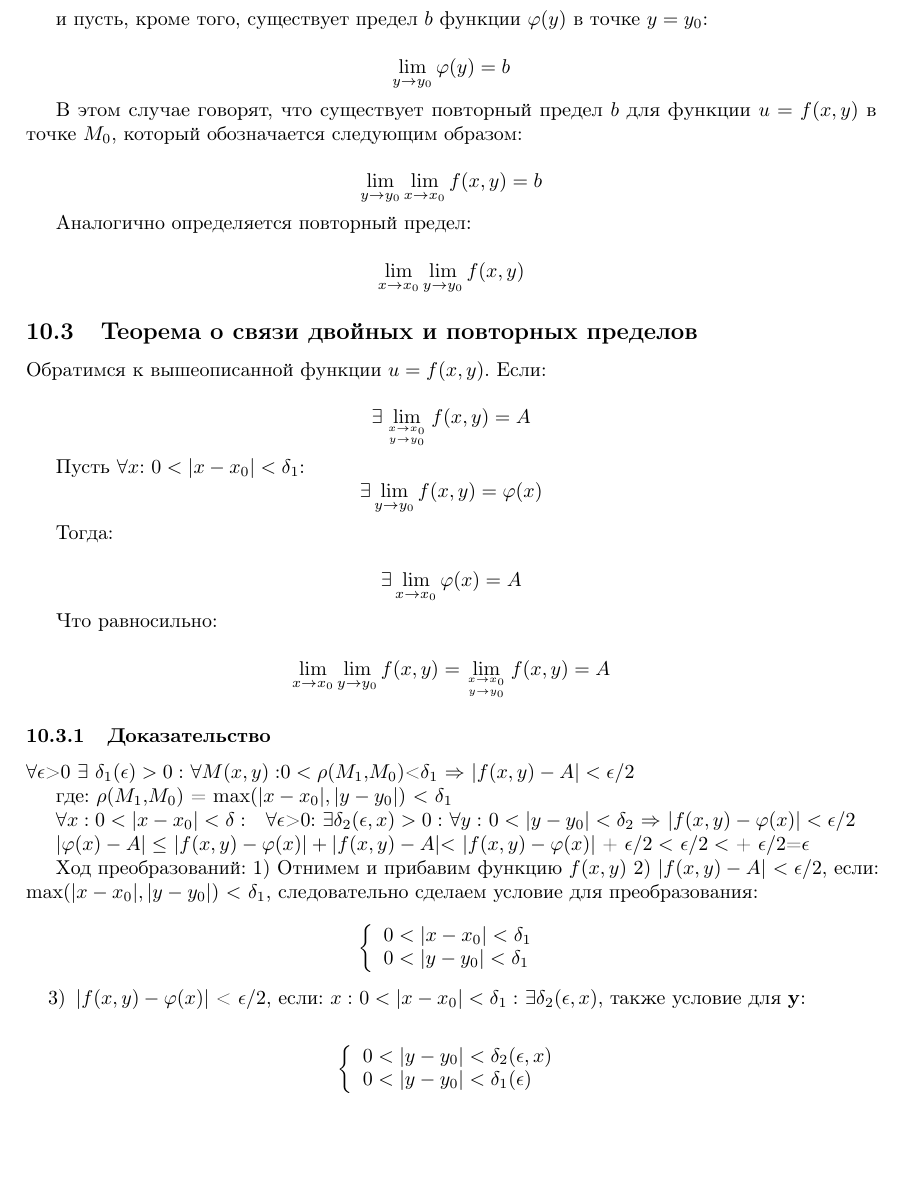
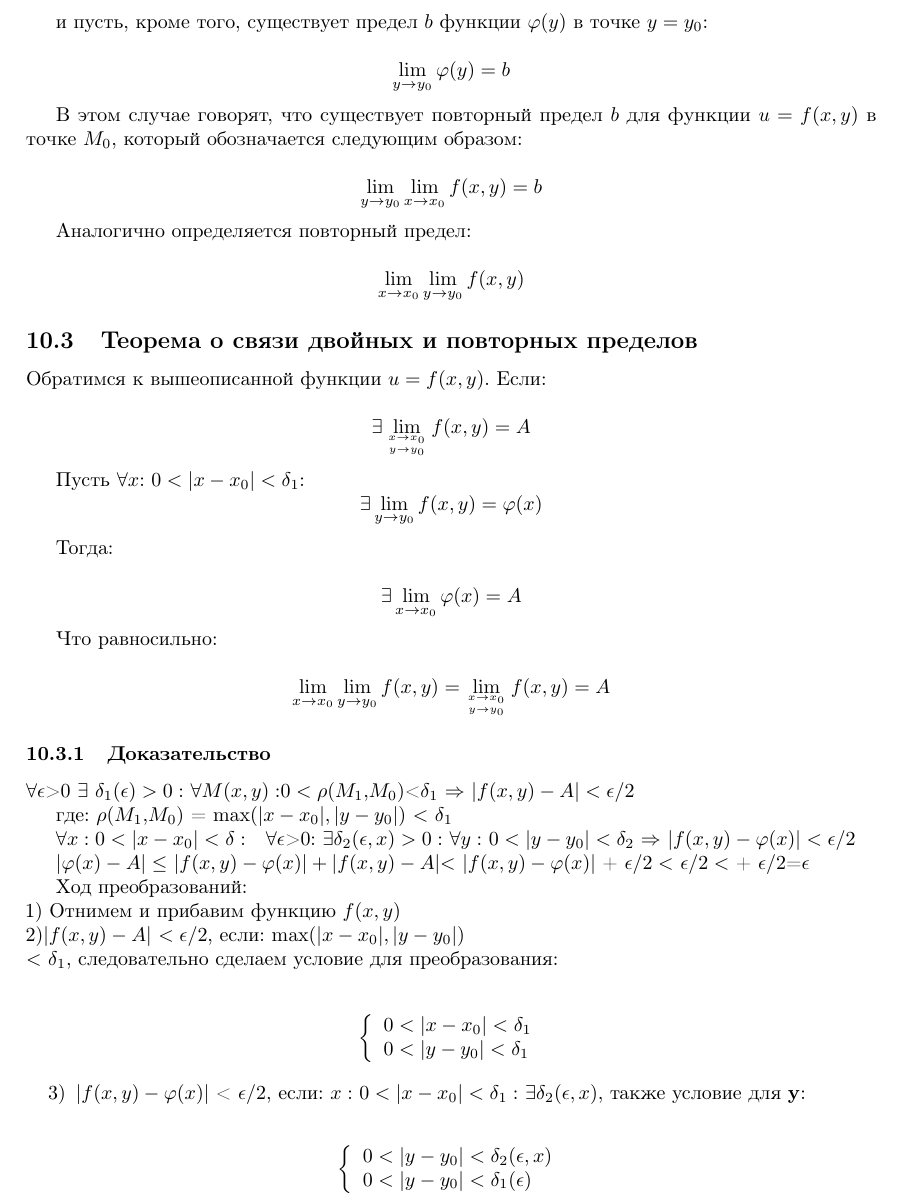
Before and after one commit to ninele7/matan2, a LaTeX document (main.tex, which reads 10.tex): part of page 12 of 39 before the commit and part of page 12 of 40 after it, cut so that both start at the same text, the shorter picture padded with empty space. Compiled offline with pdfLaTeX.

Commit message:
Update 10.tex

```diff
--- a/10.tex
+++ b/10.tex
@@ -110,9 +110,10 @@
 \(|f(x, y)-\varphi(x)|+| f(x, y)-A|\)\(<\) \(|f(x, y)-\varphi(x)|\) +
 \(\epsilon/2<\) \(\epsilon/ 2<\) + \(\epsilon/ 2\)=\(\epsilon\)
 
-Ход преобразований: 1) Отнимем и прибавим функцию \(f(x,y)\) 2)
-\(| f(x, y)-A|\) \(< \epsilon /2\), если: \(\max(|x-x_{0}|,| y-y_{0}|)\)
-\(<\) \(\delta_{1}\), следовательно сделаем условие для преобразования:
+Ход преобразований: \\
+1) Отнимем и прибавим функцию \(f(x,y)\) \\
+2)\(| f(x, y)-A|\) \(< \epsilon /2\), если: \(\max(|x-x_{0}|,| y-y_{0}|)\) \\
+\(<\) \(\delta_{1}\), следовательно сделаем условие для преобразования: \\
 
 \[\left\{\begin{array}{l}
 0<\left|x-x_{0}\right|<\delta_{1} \\
```
